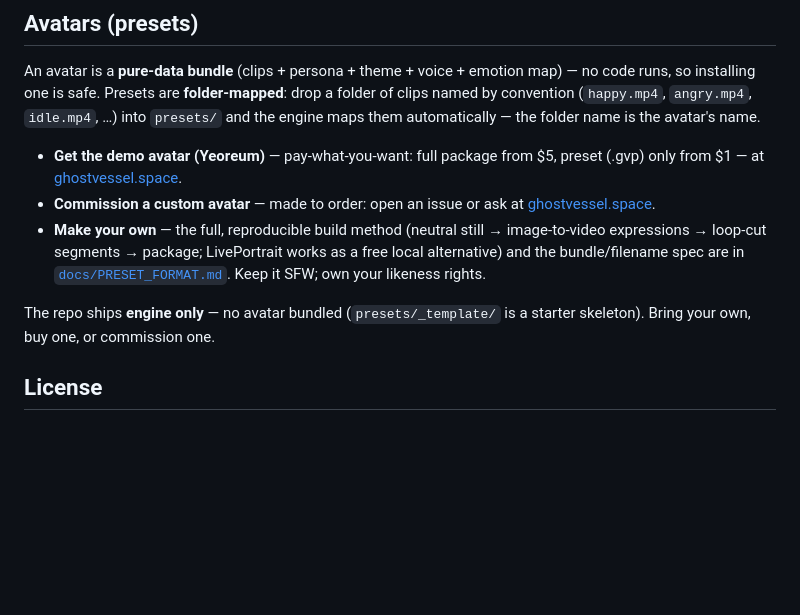
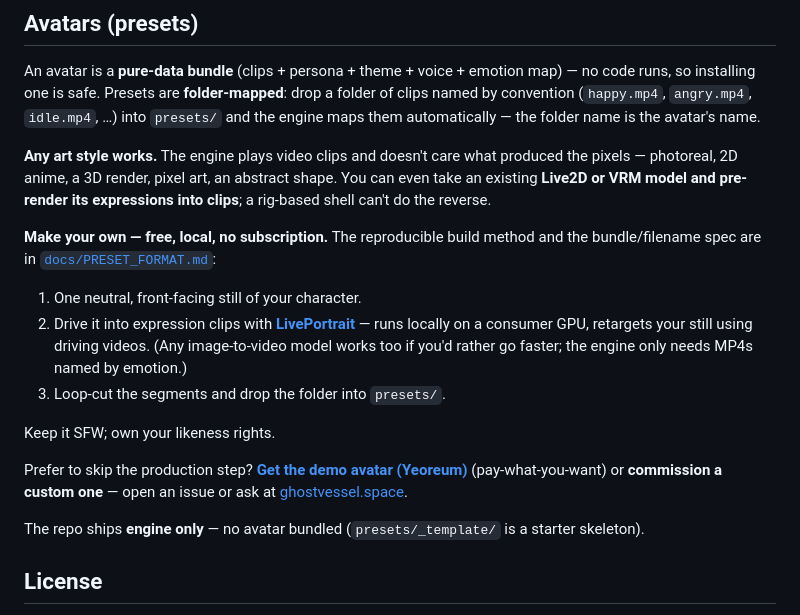
Before and after one commit to ghdtjrtka/ghost-vessel, a Markdown page: README.md, the part around the change. Drawn GitHub-style; blank space fills up the shorter version.

Commit message:
README: lead the preset section with the free local build path (LivePortrait) and art-style agnosticism

```diff
--- a/README.md
+++ b/README.md
@@ -69,15 +69,29 @@ no code runs, so installing one is safe. Presets are **folder-mapped**: drop a f
 of clips named by convention (`happy.mp4`, `angry.mp4`, `idle.mp4`, …) into `presets/`
 and the engine maps them automatically — the folder name is the avatar's name.
 
-- **Get the demo avatar (Yeoreum)** — pay-what-you-want: full package from $5, preset (.gvp) only from $1 — at [ghostvessel.space](https://ghostvessel.space).
-- **Commission a custom avatar** — made to order: open an issue or ask at [ghostvessel.space](https://ghostvessel.space).
-- **Make your own** — the full, reproducible build method (neutral still → image-to-video
-  expressions → loop-cut segments → package; LivePortrait works as a free local alternative)
-  and the bundle/filename spec are in
-  [`docs/PRESET_FORMAT.md`](docs/PRESET_FORMAT.md). Keep it SFW; own your likeness rights.
+**Any art style works.** The engine plays video clips and doesn't care what produced the
+pixels — photoreal, 2D anime, a 3D render, pixel art, an abstract shape. You can even take
+an existing **Live2D or VRM model and pre-render its expressions into clips**; a rig-based
+shell can't do the reverse.
+
+**Make your own — free, local, no subscription.** The reproducible build method and the
+bundle/filename spec are in [`docs/PRESET_FORMAT.md`](docs/PRESET_FORMAT.md):
+
+1. One neutral, front-facing still of your character.
+2. Drive it into expression clips with **[LivePortrait](https://github.com/KwaiVGI/LivePortrait)**
+   — runs locally on a consumer GPU, retargets your still using driving videos. (Any
+   image-to-video model works too if you'd rather go faster; the engine only needs MP4s
+   named by emotion.)
+3. Loop-cut the segments and drop the folder into `presets/`.
+
+Keep it SFW; own your likeness rights.
+
+Prefer to skip the production step? **[Get the demo avatar (Yeoreum)](https://ghostvessel.space)**
+(pay-what-you-want) or **commission a custom one** — open an issue or ask at
+[ghostvessel.space](https://ghostvessel.space).
 
 The repo ships **engine only** — no avatar bundled (`presets/_template/` is a starter
-skeleton). Bring your own, buy one, or commission one.
+skeleton).
 
 ## License
 
```
